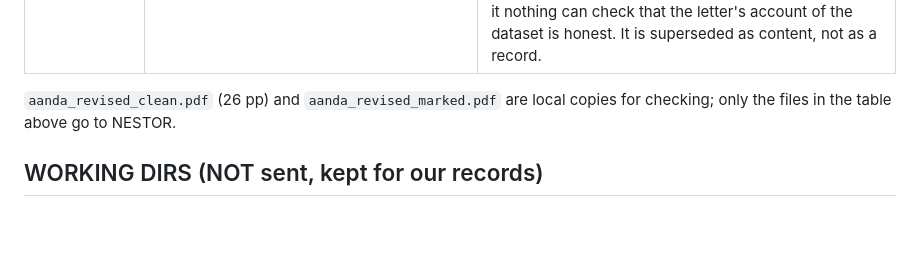
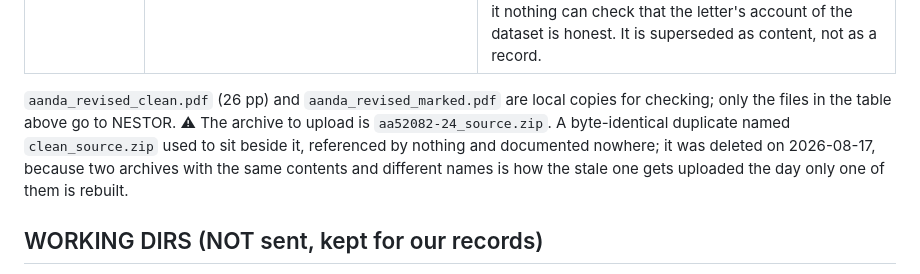
Before and after one commit to notluquis/paper-ngc6383-aa52082-24, a Markdown page: submission_package/MANIFEST.md, the part around the change. Rendered like a GitHub page; blank space fills up the shorter version.

Commit message:
Two archives with identical contents and different names, one documented
`clean_source.zip` sat beside `aa52082-24_source.zip`, byte-identical to it,
referenced by no script, no check and no document. MANIFEST.md maps only
`aa52082-24_source.zip` to the mandatory NESTOR slot, and the rebuild recipe
only produces that one; the duplicate was being copied along by hand after
every rebuild.

Deleted. Two archives with the same contents and different names is how the
stale one gets uploaded the day only one of them is rebuilt - and this is the
slot NESTOR builds the referee's PDF from, so that upload reaches print.
MANIFEST.md now names the archive to upload explicitly and records why the
other is gone.

Co-Authored-By: Claude Opus 5 (1M context) <noreply@anthropic.com>
Claude-Session: https://claude.ai/code/session_01Xb3suYhbU3oFa3MZq5ikQN

```diff
--- a/submission_package/MANIFEST.md
+++ b/submission_package/MANIFEST.md
@@ -16,7 +16,7 @@ PDF from the zip itself, so `aanda_revised_clean.pdf` is **not uploaded** — it
 | Cover letter for the Editor (optional; .pdf or .txt) | `letters/cover_letter_round2.txt` | Lists the changes, states that the author list is unchanged, and reports the editor's three pre-submission checks. |
 | Datasets | `aa52082-24_cds_members.zip` | ⚠ **The dataset currently uploaded is the wrong one.** NESTOR shows `cds.zip`, 81.74 Kb, which is `_legacy/cds_superseded/cds.zip` (2026-05-18): it nests everything under a `cds/` folder, carries `__MACOSX/` resource forks, and ships two files CDS does not want. The `.dat` is byte-identical to ours, so no science differs, but its ReadMe is the older one. Replace it with `aa52082-24_cds_members.zip` (ReadMe + ngc6383_members.dat at top level, 321 rows). The cover letter now discloses the two ReadMe corrections and that a replacement archive is enclosed; it previously said the package was unchanged, which would have left this one in place. ⚠ Do **not** delete `_legacy/cds_superseded/cds.zip` while the paper is under review: `gate.py`'s `c_cds_claim` uses it as the baseline for what NESTOR actually holds, and without it nothing can check that the letter's account of the dataset is honest. It is superseded as content, not as a record. |
 
-`aanda_revised_clean.pdf` (26 pp) and `aanda_revised_marked.pdf` are local copies for checking; only the files in the table above go to NESTOR.
+`aanda_revised_clean.pdf` (26 pp) and `aanda_revised_marked.pdf` are local copies for checking; only the files in the table above go to NESTOR. ⚠ The archive to upload is `aa52082-24_source.zip`. A byte-identical duplicate named `clean_source.zip` used to sit beside it, referenced by nothing and documented nowhere; it was deleted on 2026-08-17, because two archives with the same contents and different names is how the stale one gets uploaded the day only one of them is rebuilt.
 
 ## WORKING DIRS (NOT sent, kept for our records)
 - `clean_source/`, master LaTeX source (6 source files + Figures/ 21 used). Edit here, then rebuild the zip.
```
